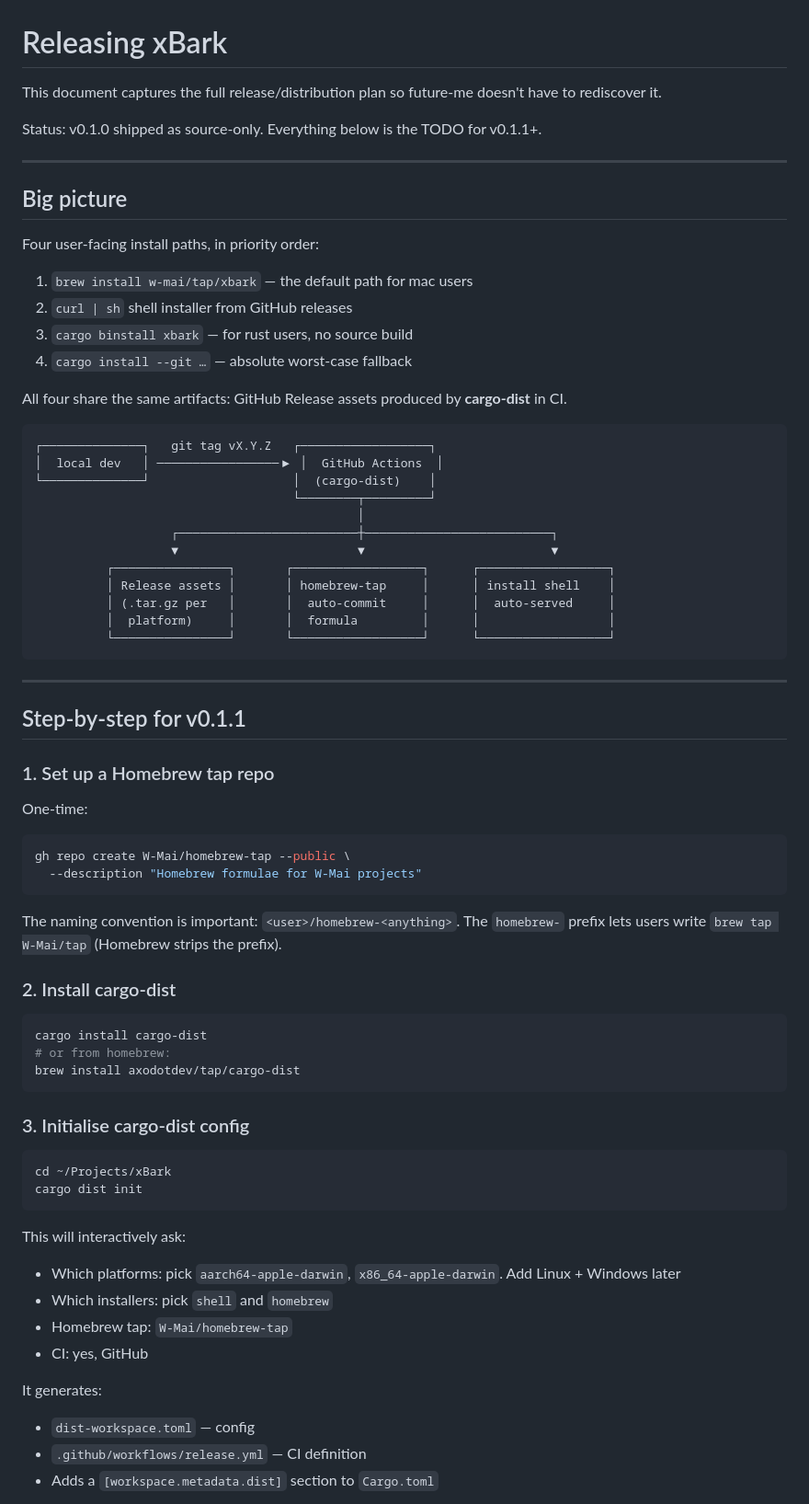
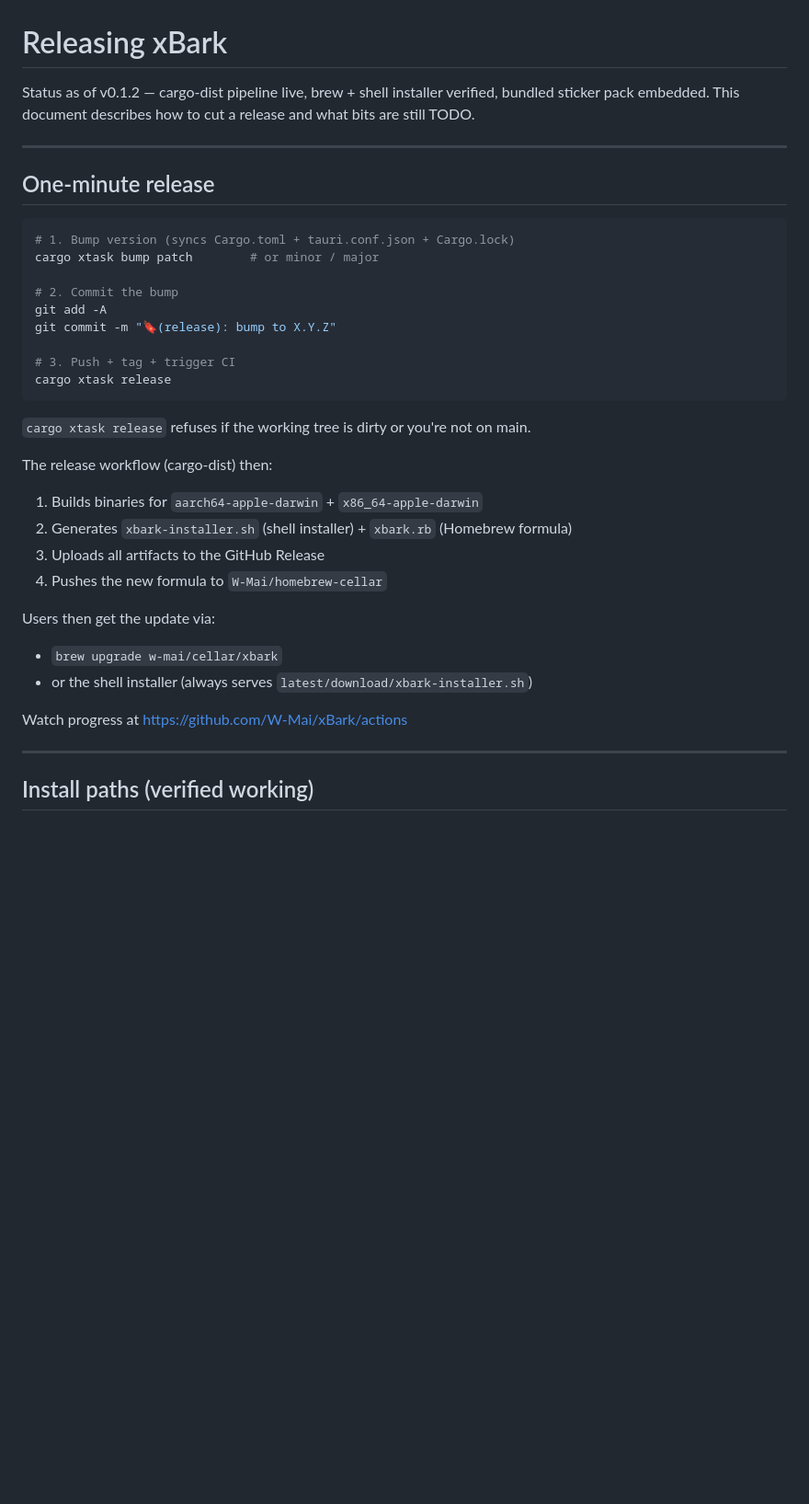
Before and after one commit to W-Mai/xBark, a Markdown page: docs/RELEASING.md, the part around one of its changes. Shown at 92% size. Rendered like a GitHub page; blank space fills up the shorter version.

````diff
--- a/docs/RELEASING.md
+++ b/docs/RELEASING.md
@@ -1,75 +1,42 @@
 # Releasing xBark
 
-This document captures the full release/distribution plan so future-me doesn't have to rediscover it.
-
-Status: v0.1.0 shipped as source-only. Everything below is the TODO for v0.1.1+.
+Status as of v0.1.2 — cargo-dist pipeline live, brew + shell installer verified,
+bundled sticker pack embedded. This document describes how to cut a release
+and what bits are still TODO.
 
 ---
 
-## Big picture
+## One-minute release
 
-Four user-facing install paths, in priority order:
+```bash
+# 1. Bump version (syncs Cargo.toml + tauri.conf.json + Cargo.lock)
+cargo xtask bump patch        # or minor / major
 
-1. `brew install w-mai/tap/xbark` — the default path for mac users
-2. `curl | sh` shell installer from GitHub releases
-3. `cargo binstall xbark` — for rust users, no source build
-4. `cargo install --git …` — absolute worst-case fallback
+# 2. Commit the bump
+git add -A
+git commit -m "🔖(release): bump to X.Y.Z"
 
-All four share the same artifacts: GitHub Release assets produced by **cargo-dist** in CI.
+# 3. Push + tag + trigger CI
+cargo xtask release
+```
 
-```
-┌──────────────┐   git tag vX.Y.Z   ┌──────────────────┐
-│  local dev   │ ─────────────────▶ │  GitHub Actions  │
-└──────────────┘                    │  (cargo-dist)    │
-                                    └────────┬─────────┘
-                                             │
-                   ┌─────────────────────────┼──────────────────────────┐
-                   ▼                         ▼                          ▼
-          ┌────────────────┐       ┌──────────────────┐      ┌──────────────────┐
-          │ Release assets │       │ homebrew-tap     │      │ install shell    │
-          │ (.tar.gz per   │       │  auto-commit     │      │  auto-served     │
-          │  platform)     │       │  formula         │      │                  │
-          └────────────────┘       └──────────────────┘      └──────────────────┘
-```
+`cargo xtask release` refuses if the working tree is dirty or you're not on main.
+
+The release workflow (cargo-dist) then:
+
+1. Builds binaries for `aarch64-apple-darwin` + `x86_64-apple-darwin`
+2. Generates `xbark-installer.sh` (shell installer) + `xbark.rb` (Homebrew formula)
+3. Uploads all artifacts to the GitHub Release
+4. Pushes the new formula to `W-Mai/homebrew-cellar`
+
+Users then get the update via:
+
+- `brew upgrade w-mai/cellar/xbark`
+- or the shell installer (always serves `latest/download/xbark-installer.sh`)
+
+Watch progress at https://github.com/W-Mai/xBark/actions
 
 ---
 
-## Step-by-step for v0.1.1
+## Install paths (verified working)
 
-### 1. Set up a Homebrew tap repo
-
-One-time:
-
-```bash
-gh repo create W-Mai/homebrew-tap --public \
-  --description "Homebrew formulae for W-Mai projects"
-```
-
-The naming convention is important: `<user>/homebrew-<anything>`. The `homebrew-` prefix lets users write `brew tap W-Mai/tap` (Homebrew strips the prefix).
-
-### 2. Install cargo-dist
-
-```bash
-cargo install cargo-dist
-# or from homebrew:
-brew install axodotdev/tap/cargo-dist
-```
-
-### 3. Initialise cargo-dist config
-
-```bash
-cd ~/Projects/xBark
-cargo dist init
-```
-
-This will interactively ask:
-- Which platforms: pick `aarch64-apple-darwin`, `x86_64-apple-darwin`. Add Linux + Windows later
-- Which installers: pick `shell` and `homebrew`
-- Homebrew tap: `W-Mai/homebrew-tap`
-- CI: yes, GitHub
-
-It generates:
-- `dist-workspace.toml` — config
-- `.github/workflows/release.yml` — CI definition
-- Adds a `[workspace.metadata.dist]` section to `Cargo.toml`
-
````
Also changed, not shown: other parts of docs/RELEASING.md (+72 -96 lines), README.md (+23 -22 lines).
